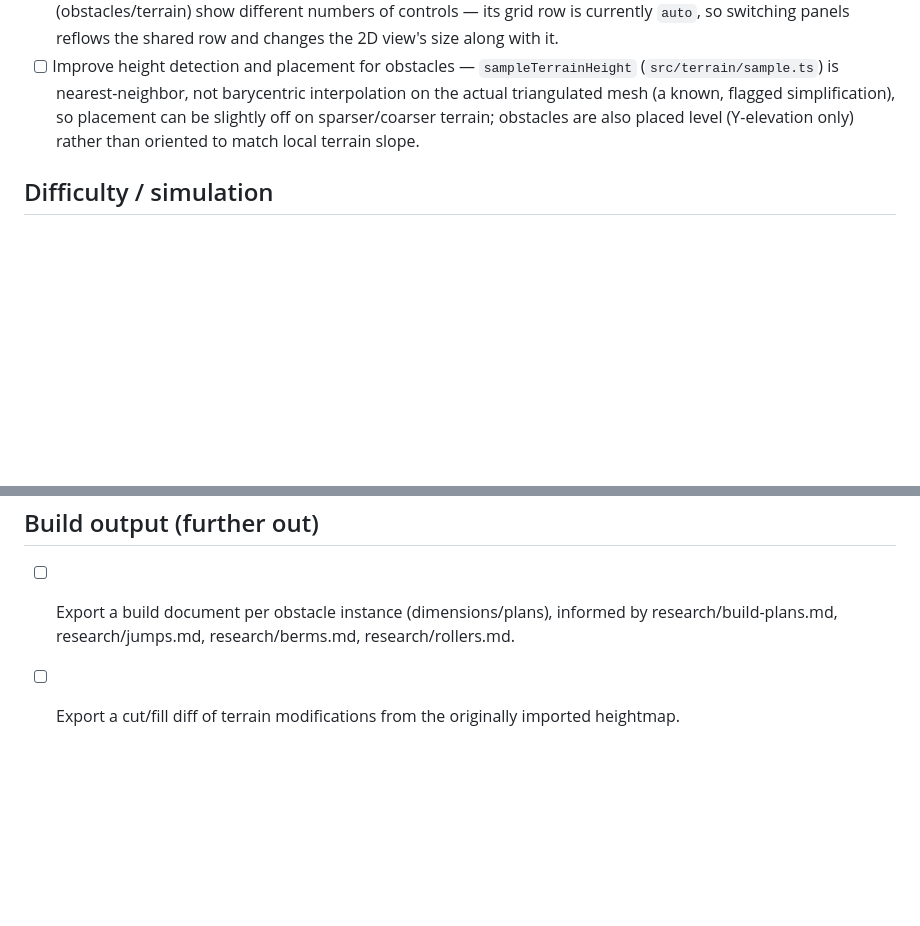
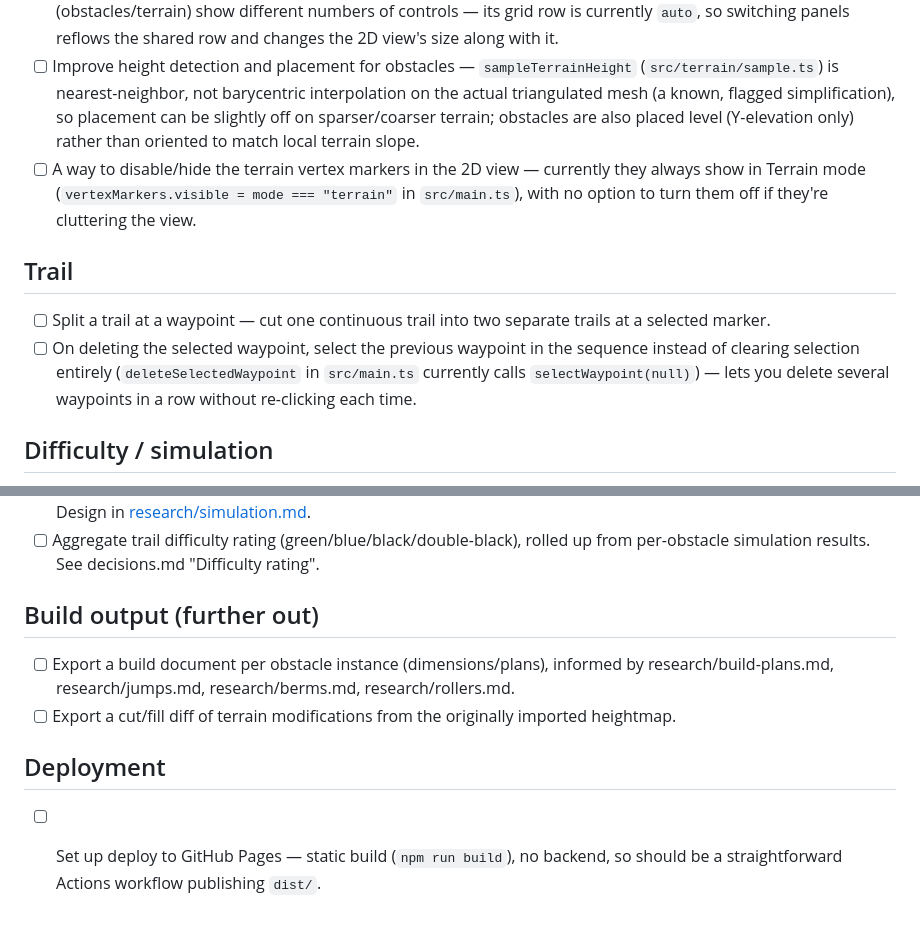
Before and after one commit to angrytongan/maketrail, a Markdown page: docs/features.md, 2 parts joined by grey strips. Rendered like a GitHub page; blank space fills up the shorter version.

Commit message:
Add editor/trail/deployment items to feature backlog
- Editor: option to hide terrain vertex markers in the 2D view.
- Trail: split a trail at a waypoint; select the previous waypoint
  (instead of clearing selection) when deleting the selected one.
- Deployment: set up GitHub Pages deploy.

Co-Authored-By: Claude Sonnet 5 <noreply@anthropic.com>

```diff
--- a/docs/features.md
+++ b/docs/features.md
@@ -26,6 +26,12 @@ Not-yet-built features and known gaps. Check [docs/decisions.md](decisions.md) f
 - [ ] Resizable panes — the 2D/3D/Editor card grid (`index.html`'s `.app`, `grid-template-areas`) has fixed column/row proportions; no way to drag a divider to resize.
 - [ ] Fix the Editor card's height so it doesn't change size as different obstacle panels (roller/berm/kicker) or modes (obstacles/terrain) show different numbers of controls — its grid row is currently `auto`, so switching panels reflows the shared row and changes the 2D view's size along with it.
 - [ ] Improve height detection and placement for obstacles — `sampleTerrainHeight` (`src/terrain/sample.ts`) is nearest-neighbor, not barycentric interpolation on the actual triangulated mesh (a known, flagged simplification), so placement can be slightly off on sparser/coarser terrain; obstacles are also placed level (Y-elevation only) rather than oriented to match local terrain slope.
+- [ ] A way to disable/hide the terrain vertex markers in the 2D view — currently they always show in Terrain mode (`vertexMarkers.visible = mode === "terrain"` in `src/main.ts`), with no option to turn them off if they're cluttering the view.
+
+## Trail
+
+- [ ] Split a trail at a waypoint — cut one continuous trail into two separate trails at a selected marker.
+- [ ] On deleting the selected waypoint, select the previous waypoint in the sequence instead of clearing selection entirely (`deleteSelectedWaypoint` in `src/main.ts` currently calls `selectWaypoint(null)`) — lets you delete several waypoints in a row without re-clicking each time.
 
 ## Difficulty / simulation
 
@@ -36,3 +42,7 @@ Not-yet-built features and known gaps. Check [docs/decisions.md](decisions.md) f
 
 - [ ] Export a build document per obstacle instance (dimensions/plans), informed by research/build-plans.md, research/jumps.md, research/berms.md, research/rollers.md.
 - [ ] Export a cut/fill diff of terrain modifications from the originally imported heightmap.
+
+## Deployment
+
+- [ ] Set up deploy to GitHub Pages — static build (`npm run build`), no backend, so should be a straightforward Actions workflow publishing `dist/`.
```
